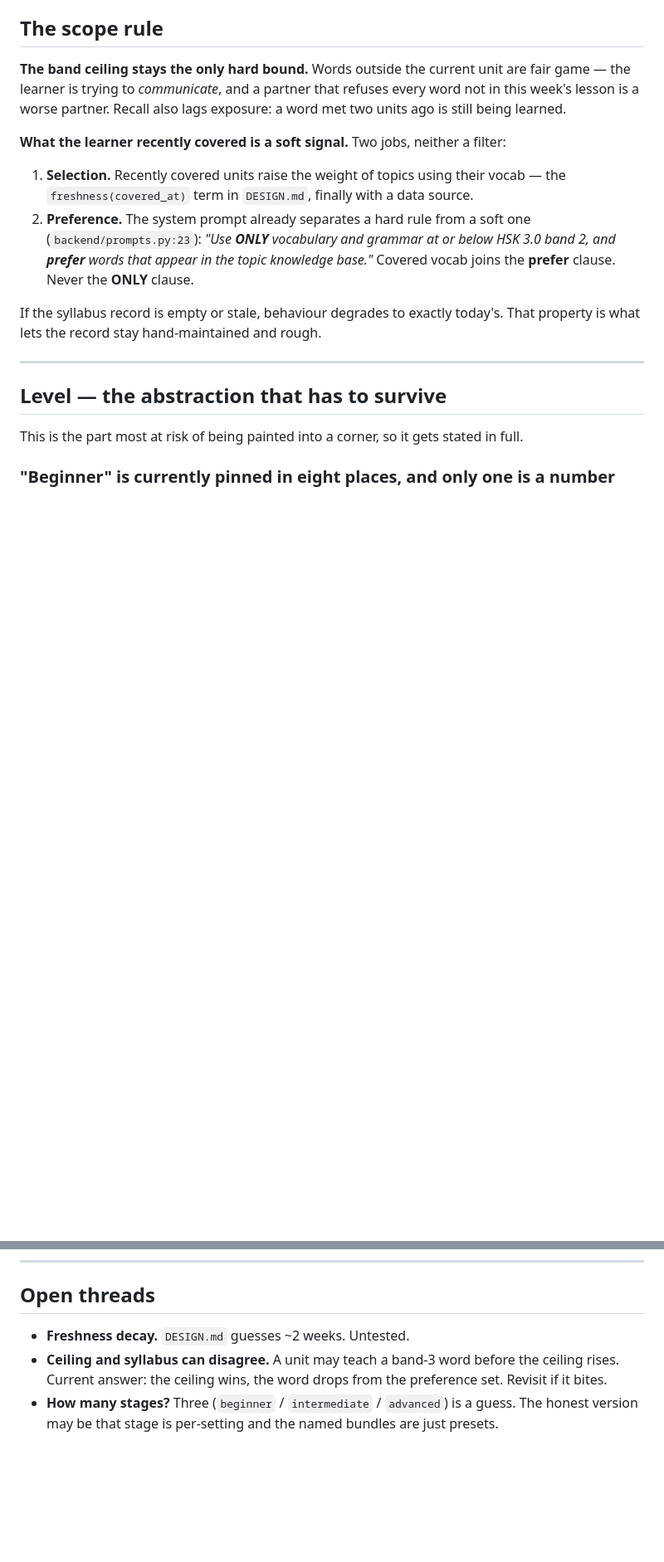
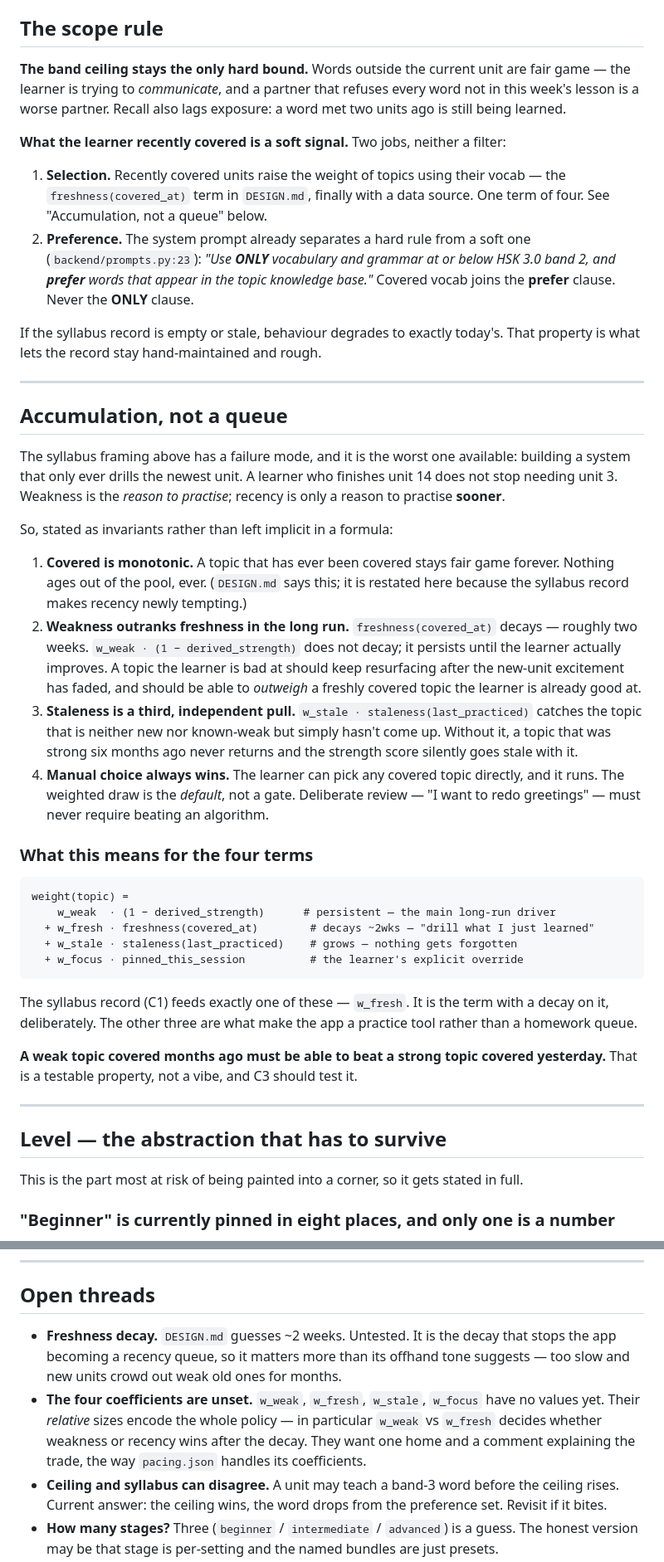
Before and after one commit to alemtani/convo-agent, a Markdown page: docs/CURRICULUM.md, 2 parts joined by grey strips. Shown at 83% size. Drawn GitHub-style; blank space fills up the shorter version.

Commit message:
docs: state accumulation as invariants, not an implicit formula
The first draft leaned on freshness and mentioned weakness and staleness only
inside the weight formula copied from DESIGN.md. Read on its own it could be
built as a recency queue — drill the newest unit, forget the rest. That is the
worst outcome available here: a learner who finishes unit 14 does not stop
needing unit 3.

DESIGN.md already had the principle ("covered is monotonic — every covered topic
stays fair game forever"). This makes it explicit where the syllabus record makes
recency newly tempting, as four invariants:

- covered is monotonic; nothing ages out of the pool
- weakness outranks freshness in the long run — freshness decays, w_weak doesn't
- staleness is an independent pull, or a once-strong topic never returns and its
  strength score goes stale with it
- manual choice always wins; the draw is the default, never a gate

The syllabus record feeds exactly one of the four terms, w_fresh, and it is the
term with a decay on it. Deliberately.

Also names the testable form — a weak topic covered months ago must be able to
beat a strong topic covered yesterday — and flags that the four coefficients are
unset, with w_weak vs w_fresh encoding the whole policy.

Co-Authored-By: Claude Opus 5 <noreply@anthropic.com>
Claude-Session: https://claude.ai/code/session_01NFhD2Gm3YfweNcmB3LmCHN

````diff
--- a/docs/CURRICULUM.md
+++ b/docs/CURRICULUM.md
@@ -99,7 +104,7 @@ exposure: a word met two units ago is still being learned.
 
 1. **Selection.** Recently covered units raise the weight of topics using their
    vocab — the `freshness(covered_at)` term in `DESIGN.md`, finally with a data
-   source.
+   source. One term of four. See "Accumulation, not a queue" below.
 2. **Preference.** The system prompt already separates a hard rule from a soft one
    (`backend/prompts.py:23`): *"Use **ONLY** vocabulary and grammar at or below
    HSK 3.0 band 2, and **prefer** words that appear in the topic knowledge base."*
@@ -107,6 +112,50 @@ exposure: a word met two units ago is still being learned.
 
 If the syllabus record is empty or stale, behaviour degrades to exactly today's.
 That property is what lets the record stay hand-maintained and rough.
+
+---
+
+## Accumulation, not a queue
+
+The syllabus framing above has a failure mode, and it is the worst one available:
+building a system that only ever drills the newest unit. A learner who finishes
+unit 14 does not stop needing unit 3. Weakness is the *reason to practise*;
+recency is only a reason to practise **sooner**.
+
+So, stated as invariants rather than left implicit in a formula:
+
+1. **Covered is monotonic.** A topic that has ever been covered stays fair game
+   forever. Nothing ages out of the pool, ever. (`DESIGN.md` says this; it is
+   restated here because the syllabus record makes recency newly tempting.)
+2. **Weakness outranks freshness in the long run.** `freshness(covered_at)` decays
+   — roughly two weeks. `w_weak · (1 − derived_strength)` does not decay; it
+   persists until the learner actually improves. A topic the learner is bad at
+   should keep resurfacing after the new-unit excitement has faded, and should be
+   able to *outweigh* a freshly covered topic the learner is already good at.
+3. **Staleness is a third, independent pull.** `w_stale · staleness(last_practiced)`
+   catches the topic that is neither new nor known-weak but simply hasn't come up.
+   Without it, a topic that was strong six months ago never returns and the
+   strength score silently goes stale with it.
+4. **Manual choice always wins.** The learner can pick any covered topic directly,
+   and it runs. The weighted draw is the *default*, not a gate. Deliberate review —
+   "I want to redo greetings" — must never require beating an algorithm.
+
+### What this means for the four terms
+
+```
+weight(topic) =
+    w_weak  · (1 − derived_strength)      # persistent — the main long-run driver
+  + w_fresh · freshness(covered_at)        # decays ~2wks — "drill what I just learned"
+  + w_stale · staleness(last_practiced)    # grows — nothing gets forgotten
+  + w_focus · pinned_this_session          # the learner's explicit override
+```
+
+The syllabus record (C1) feeds exactly one of these — `w_fresh`. It is the term
+with a decay on it, deliberately. The other three are what make the app a
+practice tool rather than a homework queue.
+
+**A weak topic covered months ago must be able to beat a strong topic covered
+yesterday.** That is a testable property, not a vibe, and C3 should test it.
 
 ---
 
@@ -312,7 +361,15 @@ topics.
 
 ## Open threads
 
-- **Freshness decay.** `DESIGN.md` guesses ~2 weeks. Untested.
+- **Freshness decay.** `DESIGN.md` guesses ~2 weeks. Untested. It is the decay
+  that stops the app becoming a recency queue, so it matters more than its
+  offhand tone suggests — too slow and new units crowd out weak old ones for
+  months.
+- **The four coefficients are unset.** `w_weak`, `w_fresh`, `w_stale`, `w_focus`
+  have no values yet. Their *relative* sizes encode the whole policy — in
+  particular `w_weak` vs `w_fresh` decides whether weakness or recency wins after
+  the decay. They want one home and a comment explaining the trade, the way
+  `pacing.json` handles its coefficients.
 - **Ceiling and syllabus can disagree.** A unit may teach a band-3 word before the
   ceiling rises. Current answer: the ceiling wins, the word drops from the
   preference set. Revisit if it bites.
````
Also changed, not shown: other parts of docs/CURRICULUM.md (+8 -3 lines).
